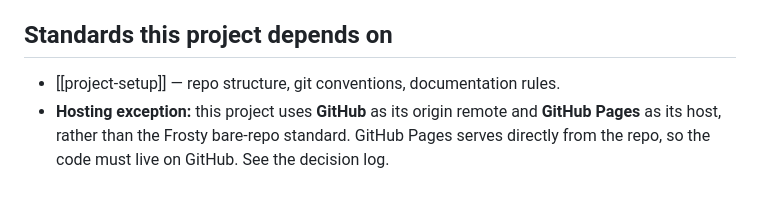
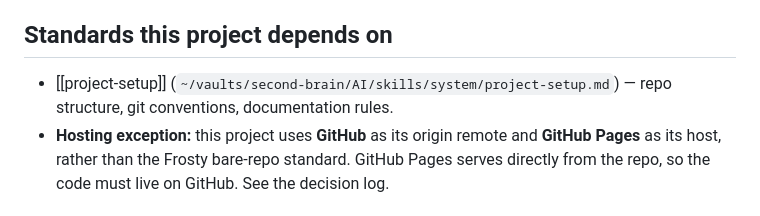
Before and after one commit to maneetpaul/clinical-hours-tracker, a Markdown page: docs/PROJECT-GUIDE.md, the part around the change. Rendered like a GitHub page.

Commit message:
Point PROJECT-GUIDE standards list at the project-setup skill
Co-Authored-By: Claude Opus 5.5 <noreply@anthropic.com>

```diff
--- a/docs/PROJECT-GUIDE.md
+++ b/docs/PROJECT-GUIDE.md
@@ -24,7 +24,7 @@ No build step — it is static HTML/CSS/JS.
 - External libraries (Chart.js, canvas-confetti) and the Inter font load from CDNs.
 
 ## Standards this project depends on
-- [[project-setup]] — repo structure, git conventions, documentation rules.
+- [[project-setup]] (`~/vaults/second-brain/AI/skills/system/project-setup.md`) — repo structure, git conventions, documentation rules.
 - **Hosting exception:** this project uses **GitHub** as its origin remote and **GitHub Pages** as its host, rather than the Frosty bare-repo standard. GitHub Pages serves directly from the repo, so the code must live on GitHub. See the decision log.
 
 ## Decisions
```
